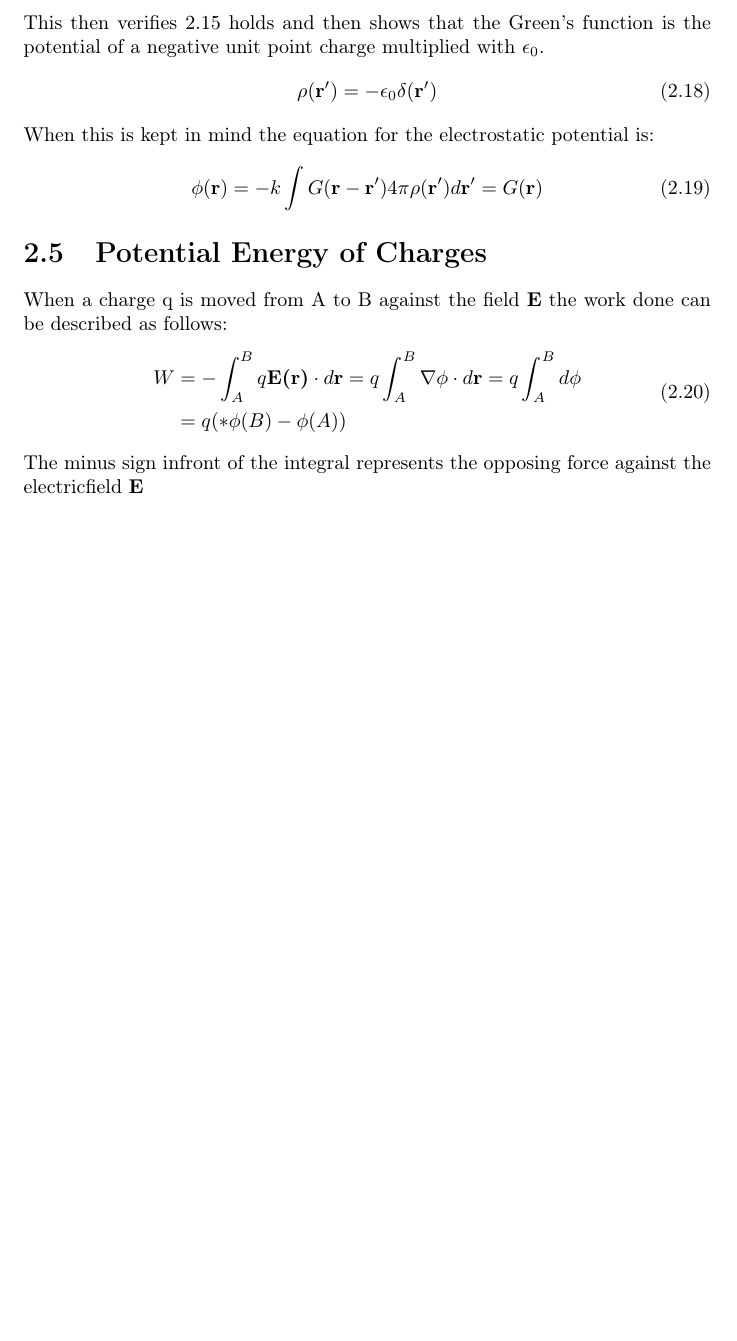
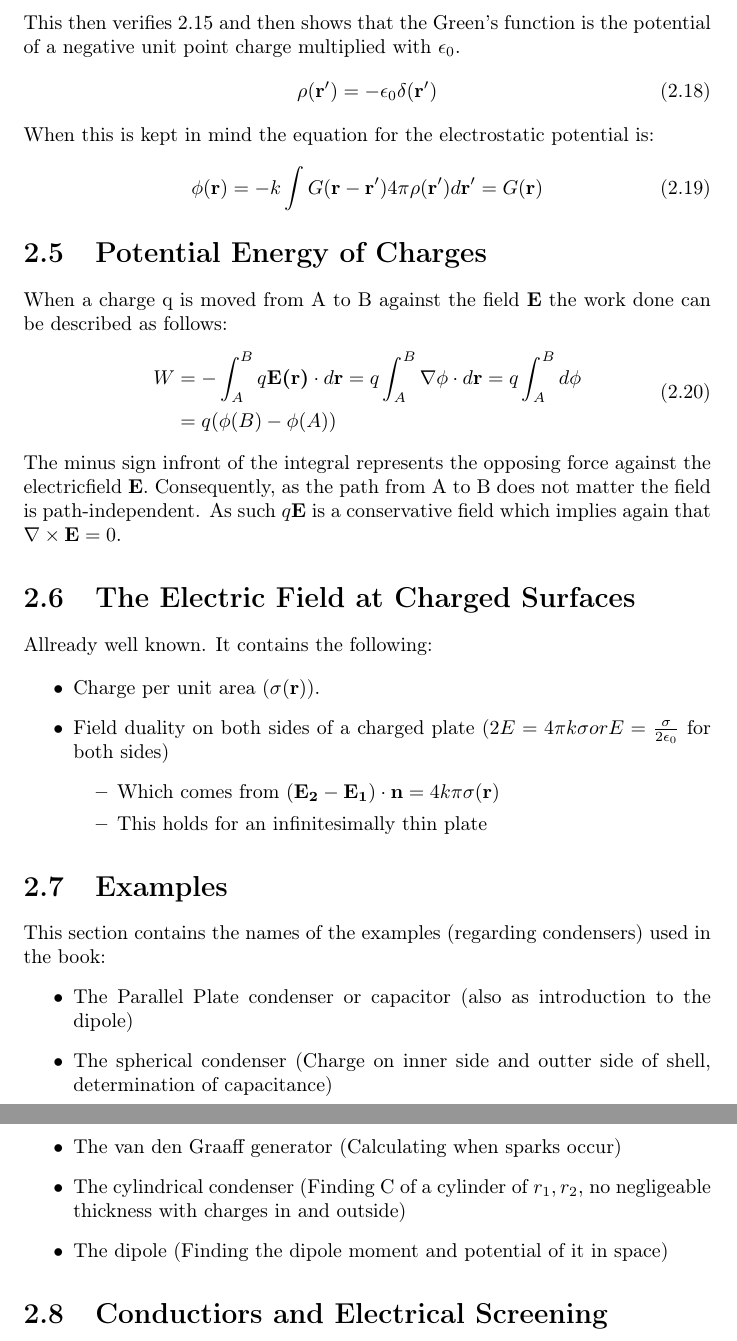
Before and after one commit to Zaloha21/Electromagnetics-Summary, a LaTeX document (main.tex, which reads Chapter2ElectrostaticsBasicAspects/chapter2.tex): part of page 8 of 9 before the commit and two parts of pages 8 and 9 of 10 after it, the two joined at a grey line, cut so that both start at the same text, the shorter picture padded with empty space. Compiled offline with pdfLaTeX.

Commit message:
added 2 sections

```diff
--- a/Chapter2ElectrostaticsBasicAspects/chapter2.tex
+++ b/Chapter2ElectrostaticsBasicAspects/chapter2.tex
@@ -123,7 +123,7 @@ Can be integrated in the following relation:
    \end{aligned}
 \end{equation}
 
-\noindent This then verifies \ref{2.5poisson} holds and then shows that the Green's function is the potential of a negative unit point charge multiplied with $\epsilon_0$.
+\noindent This then verifies \ref{2.5poisson} and then shows that the Green's function is the potential of a negative unit point charge multiplied with $\epsilon_0$.
 \begin{equation}
     \rho(\textbf{r}') = -\epsilon_0 \delta(\textbf{r}')
 \end{equation}
@@ -136,8 +136,33 @@ When a charge q is moved from A to B against the field \textbf{E} the work done
 \begin{equation}
     \begin{aligned}
         W &= - \int_A^B q\textbf{E(r)} \cdot d\textbf{r} = q\int_A^B \nabla\phi \cdot d\textbf{r} =  q\int_A^B d\phi \\
-          &= q(*\phi(B)-\phi(A))\\
+          &= q(\phi(B)-\phi(A))\\
     \end{aligned}
 \end{equation}
 
-\noindent The minus sign infront of the integral represents the opposing force against the electricfield \textbf{E}
+\noindent The minus sign infront of the integral represents the opposing force against the electricfield \textbf{E}. Consequently, as the path from A to B does not matter the field
+is path-independent. As such $q\textbf{E}$ is a conservative field which implies again that $\nabla \times \textbf{E} = 0$.
+
+\section{The Electric Field at Charged Surfaces}
+Allready well known. It contains the following:
+
+\begin{itemize}
+    \item Charge per unit area ($\sigma (\textbf{r})$).
+    \item Field duality on both sides of a charged plate ($2E = 4\pi k \sigma or E = \frac{\sigma}{2 \epsilon_0}$ for both sides)
+    \begin{itemize}
+        \item Which comes from $(\mathbf{E_{2}} - \mathbf{E_{1}}) \cdot \mathbf{n} = 4 k \pi \sigma (\mathbf{r}) $
+        \item This holds for an infinitesimally thin plate
+    \end{itemize}
+\end{itemize}
+
+\section{Examples}
+This section contains the names of the examples (regarding condensers) used in the book:
+\begin{itemize}
+    \item The Parallel Plate condenser or capacitor (also as introduction to the dipole)
+    \item The spherical condenser (Charge on inner side and outter side of shell, determination of capacitance)
+    \item The van den Graaff generator (Calculating when sparks occur)
+    \item The cylindrical condenser (Finding C of a cylinder of $r_1,r_2$, no negligeable thickness with charges in and outside)
+    \item The dipole (Finding the dipole moment and potential of it in space)
+\end{itemize}
+
+\section{Conductiors and Electrical Screening}
```
